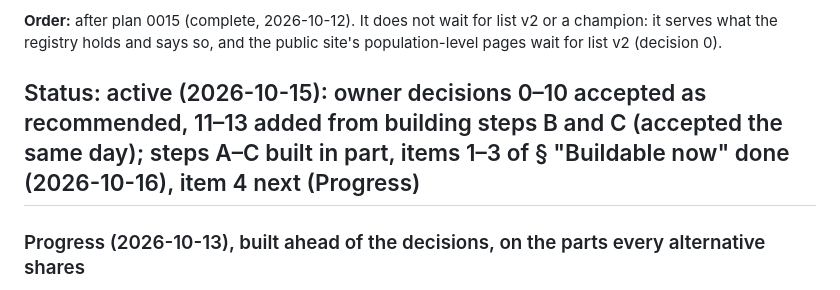
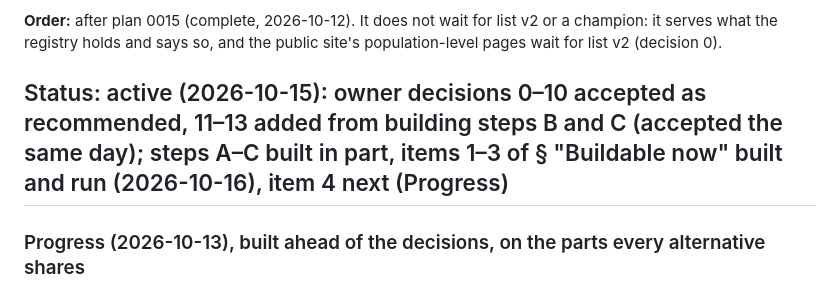
Before and after one commit to odrive881/Polish-Corporate-Distress-Radar, a Markdown page: docs/plans/0016-phase-9-serving-presentation.md, the part around the change. GitHub-like rendering.

Commit message:
Plan 0016 status line: say built and run, not done (docs-check reads 'done' as complete)
Co-Authored-By: Claude Opus 5.5 <noreply@anthropic.com>

```diff
--- a/docs/plans/0016-phase-9-serving-presentation.md
+++ b/docs/plans/0016-phase-9-serving-presentation.md
@@ -16,7 +16,7 @@
 **Order:** after plan 0015 (complete, 2026-10-12). It does not wait for list v2 or a champion: it serves what the
 registry holds and says so, and the public site's population-level pages wait for list v2 (decision 0).
 
-## Status: active (2026-10-15): owner decisions 0–10 accepted as recommended, 11–13 added from building steps B and C (accepted the same day); steps A–C built in part, items 1–3 of § "Buildable now" done (2026-10-16), item 4 next (Progress)
+## Status: active (2026-10-15): owner decisions 0–10 accepted as recommended, 11–13 added from building steps B and C (accepted the same day); steps A–C built in part, items 1–3 of § "Buildable now" built and run (2026-10-16), item 4 next (Progress)
 
 ### Progress (2026-10-13), built ahead of the decisions, on the parts every alternative shares
 
```
